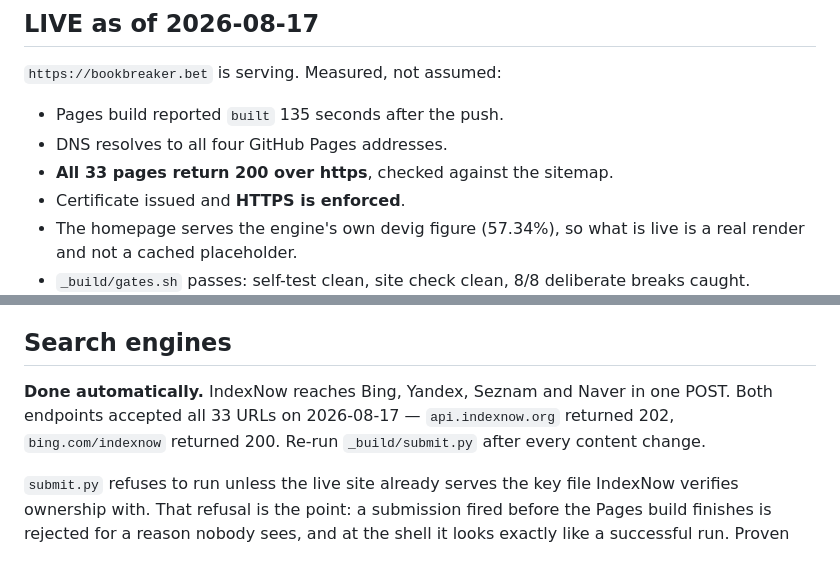
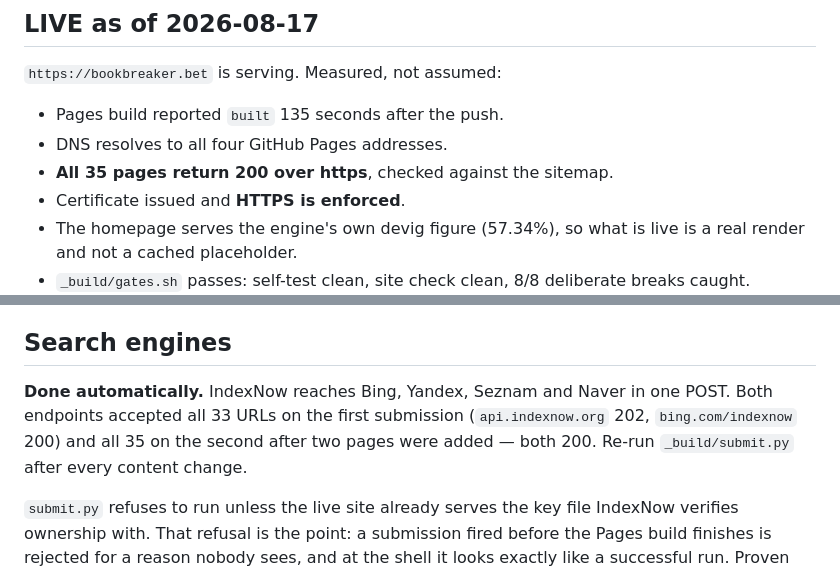
Before and after one commit to mattkerr09/bookbreaker-site, a Markdown page: DEPLOY.md, 2 parts joined by grey strips. Rendered like a GitHub page.

Commit message:
DEPLOY: 35 pages live, both endpoints accepted the resubmission

```diff
--- a/DEPLOY.md
+++ b/DEPLOY.md
@@ -6,7 +6,7 @@
 
 - Pages build reported `built` 135 seconds after the push.
 - DNS resolves to all four GitHub Pages addresses.
-- **All 33 pages return 200 over https**, checked against the sitemap.
+- **All 35 pages return 200 over https**, checked against the sitemap.
 - Certificate issued and **HTTPS is enforced**.
 - The homepage serves the engine's own devig figure (57.34%), so what is live
   is a real render and not a cached placeholder.
@@ -33,9 +33,10 @@ the deploy time to finish.
 ## Search engines
 
 **Done automatically.** IndexNow reaches Bing, Yandex, Seznam and Naver in one
-POST. Both endpoints accepted all 33 URLs on 2026-08-17 — `api.indexnow.org`
-returned 202, `bing.com/indexnow` returned 200. Re-run `_build/submit.py` after
-every content change.
+POST. Both endpoints accepted all 33 URLs on the first submission
+(`api.indexnow.org` 202, `bing.com/indexnow` 200) and all 35 on the second
+after two pages were added — both 200. Re-run `_build/submit.py` after every
+content change.
 
 `submit.py` refuses to run unless the live site already serves the key file
 IndexNow verifies ownership with. That refusal is the point: a submission fired
```
